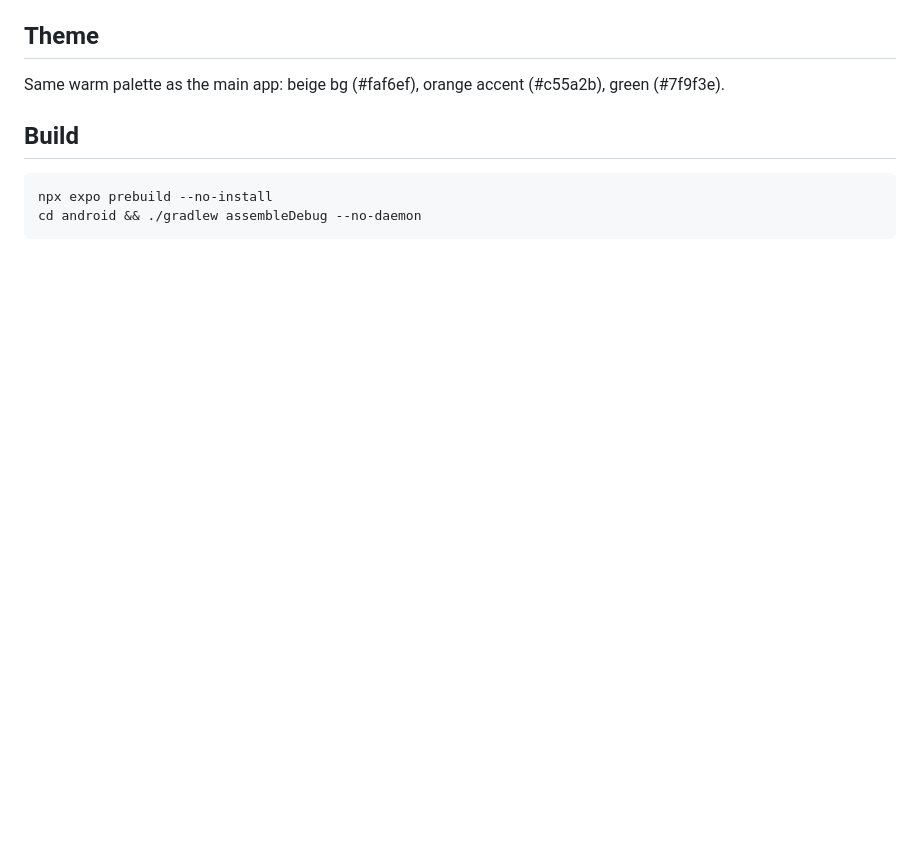
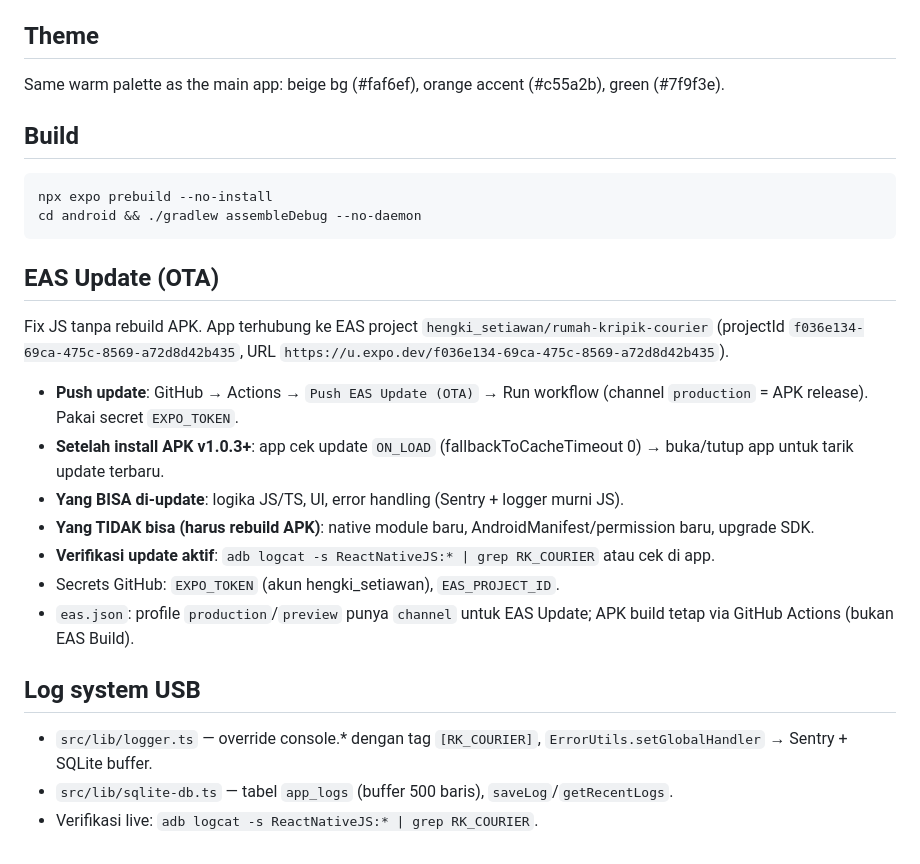
Before and after one commit to Hengki-Setiawan/Rumah_Keripik_Courier, a Markdown page: AGENTS.md, the part around the change. GitHub-like rendering; blank space fills up the shorter version.

Commit message:
docs: add EAS Update + USB log system guide to AGENTS.md (#8)
Co-authored-by: Hengki Setiawan <hengkisetiawan@example.com>

````diff
--- a/AGENTS.md
+++ b/AGENTS.md
@@ -77,3 +77,18 @@ Same warm palette as the main app: beige bg (#faf6ef), orange accent (#c55a2b),
 npx expo prebuild --no-install
 cd android && ./gradlew assembleDebug --no-daemon
 ```
+
+## EAS Update (OTA)
+Fix JS tanpa rebuild APK. App terhubung ke EAS project `hengki_setiawan/rumah-kripik-courier` (projectId `f036e134-69ca-475c-8569-a72d8d42b435`, URL `https://u.expo.dev/f036e134-69ca-475c-8569-a72d8d42b435`).
+- **Push update**: GitHub → Actions → `Push EAS Update (OTA)` → Run workflow (channel `production` = APK release). Pakai secret `EXPO_TOKEN`.
+- **Setelah install APK v1.0.3+**: app cek update `ON_LOAD` (fallbackToCacheTimeout 0) → buka/tutup app untuk tarik update terbaru.
+- **Yang BISA di-update**: logika JS/TS, UI, error handling (Sentry + logger murni JS).
+- **Yang TIDAK bisa (harus rebuild APK)**: native module baru, AndroidManifest/permission baru, upgrade SDK.
+- **Verifikasi update aktif**: `adb logcat -s ReactNativeJS:* | grep RK_COURIER` atau cek di app.
+- Secrets GitHub: `EXPO_TOKEN` (akun hengki_setiawan), `EAS_PROJECT_ID`.
+- `eas.json`: profile `production`/`preview` punya `channel` untuk EAS Update; APK build tetap via GitHub Actions (bukan EAS Build).
+
+## Log system USB
+- `src/lib/logger.ts` — override console.* dengan tag `[RK_COURIER]`, `ErrorUtils.setGlobalHandler` → Sentry + SQLite buffer.
+- `src/lib/sqlite-db.ts` — tabel `app_logs` (buffer 500 baris), `saveLog`/`getRecentLogs`.
+- Verifikasi live: `adb logcat -s ReactNativeJS:* | grep RK_COURIER`.
````
